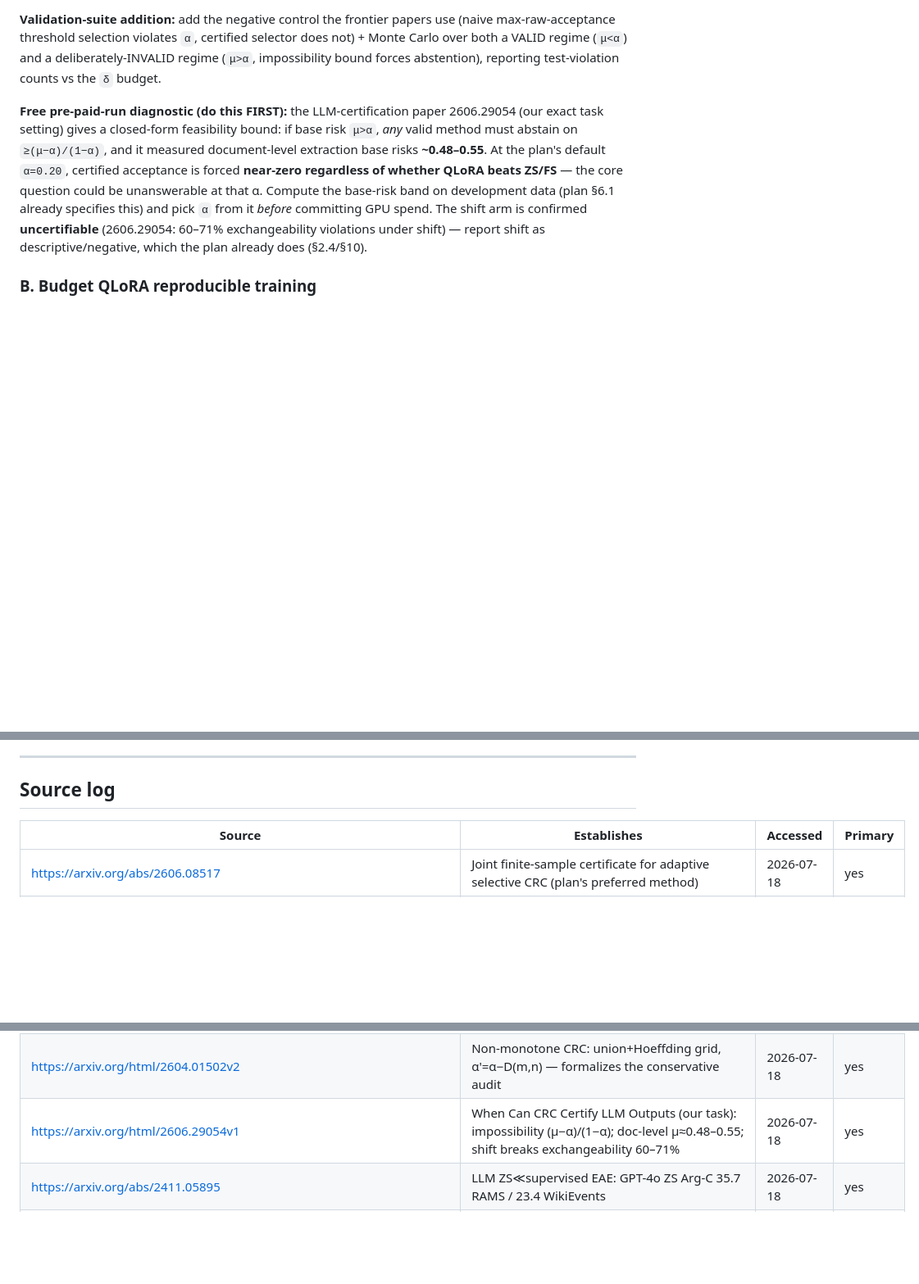
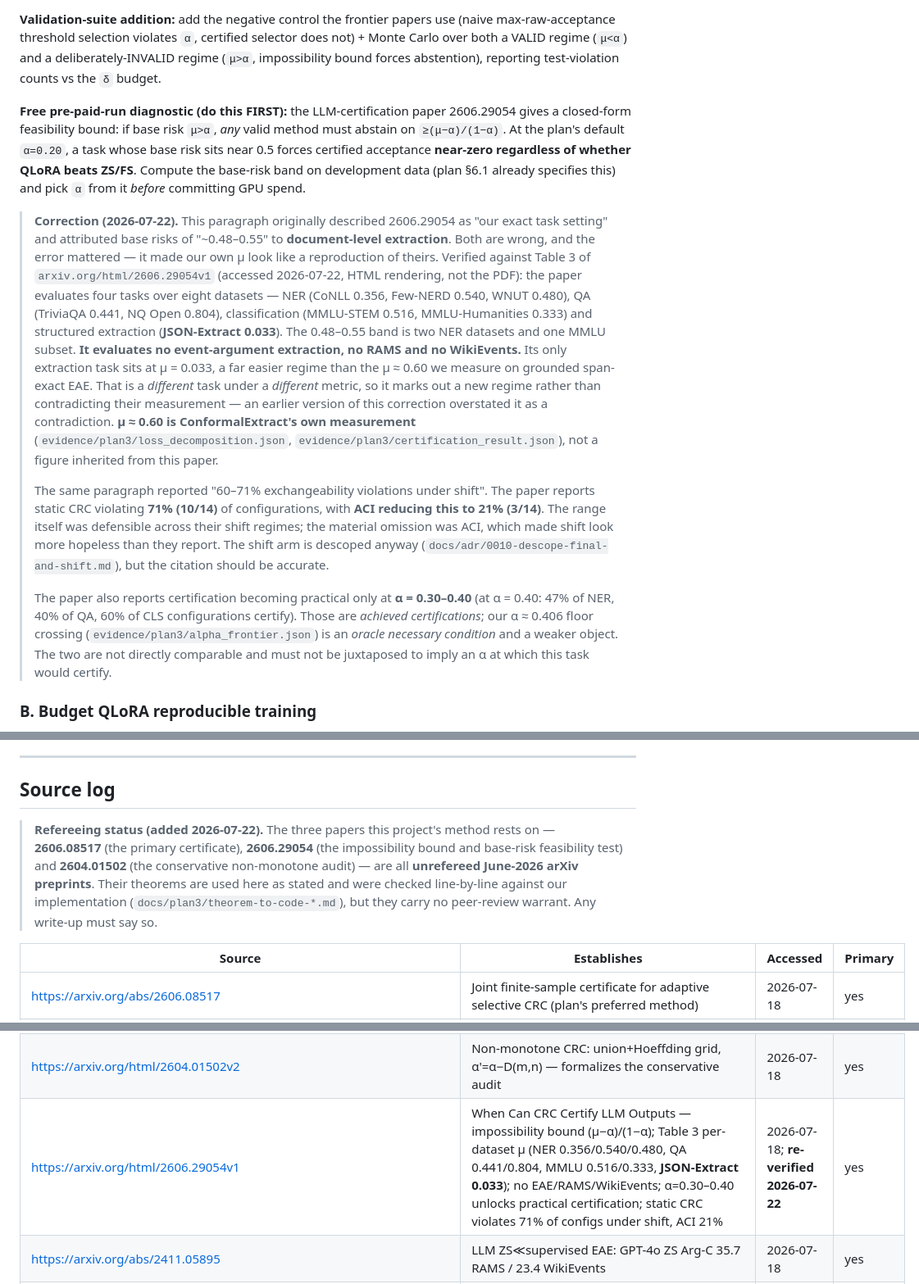
Before and after one commit to rosscyking1115/conformalextract, a Markdown page: docs/frontier-check/findings.md, 3 parts joined by grey strips. Shown at 82% size. Rendered like a GitHub page; blank space fills up the shorter version.

Commit message:
fix(citations): correct the 2606.29054 attribution in the frontier check
The pre-paid-run findings described 2606.29054 as "our exact task setting" and
attributed base risks of ~0.48-0.55 to document-level extraction. Both wrong, and
the error mattered: it made our own mu look like a reproduction of theirs.

Verified against Table 3 (arxiv.org/html/2606.29054v1, accessed 2026-07-22, HTML
rendering rather than the PDF - flagged as such). The paper evaluates four tasks
over eight datasets: NER (CoNLL 0.356, Few-NERD 0.540, WNUT 0.480), QA (TriviaQA
0.441, NQ Open 0.804), classification (MMLU-STEM 0.516, MMLU-Humanities 0.333)
and JSON-Extract 0.033. The 0.48-0.55 band is two NER datasets and one MMLU
subset. It evaluates no event-argument extraction, no RAMS and no WikiEvents.

So mu ~ 0.60 is ConformalExtract's own measurement in a much harder regime than
their one extraction datapoint. It does not contradict their figure - different
task, different metric - and an intermediate draft of this correction overstated
that in the other direction.

Shift figures corrected too: static CRC violates 71% (10/14), and ACI reduces
that to 21% (3/14). The original 60-71% range was defensible across their
regimes; the material omission was ACI, which made shift look more hopeless than
they report. The three pillar papers are recorded as unrefereed June-2026
preprints.

```diff
--- a/docs/frontier-check/findings.md
+++ b/docs/frontier-check/findings.md
@@ -38,7 +38,34 @@ Method choice — NO CHANGE: 2606.08517 (joint finite-sample certificate) stays
 
 **Validation-suite addition:** add the negative control the frontier papers use (naive max-raw-acceptance threshold selection violates `α`, certified selector does not) + Monte Carlo over both a VALID regime (`μ<α`) and a deliberately-INVALID regime (`μ>α`, impossibility bound forces abstention), reporting test-violation counts vs the `δ` budget.
 
-**Free pre-paid-run diagnostic (do this FIRST):** the LLM-certification paper 2606.29054 (our exact task setting) gives a closed-form feasibility bound: if base risk `μ>α`, *any* valid method must abstain on `≥(μ−α)/(1−α)`, and it measured document-level extraction base risks **~0.48–0.55**. At the plan's default `α=0.20`, certified acceptance is forced **near-zero regardless of whether QLoRA beats ZS/FS** — the core question could be unanswerable at that α. Compute the base-risk band on development data (plan §6.1 already specifies this) and pick `α` from it *before* committing GPU spend. The shift arm is confirmed **uncertifiable** (2606.29054: 60–71% exchangeability violations under shift) — report shift as descriptive/negative, which the plan already does (§2.4/§10).
+**Free pre-paid-run diagnostic (do this FIRST):** the LLM-certification paper 2606.29054 gives a closed-form feasibility bound: if base risk `μ>α`, *any* valid method must abstain on `≥(μ−α)/(1−α)`. At the plan's default `α=0.20`, a task whose base risk sits near 0.5 forces certified acceptance **near-zero regardless of whether QLoRA beats ZS/FS**. Compute the base-risk band on development data (plan §6.1 already specifies this) and pick `α` from it *before* committing GPU spend.
+
+> **Correction (2026-07-22).** This paragraph originally described 2606.29054 as "our exact task
+> setting" and attributed base risks of "~0.48–0.55" to **document-level extraction**. Both are
+> wrong, and the error mattered — it made our own μ look like a reproduction of theirs. Verified
+> against Table 3 of `arxiv.org/html/2606.29054v1` (accessed 2026-07-22, HTML rendering, not the
+> PDF): the paper evaluates four tasks over eight datasets — NER (CoNLL 0.356, Few-NERD 0.540,
+> WNUT 0.480), QA (TriviaQA 0.441, NQ Open 0.804), classification (MMLU-STEM 0.516,
+> MMLU-Humanities 0.333) and structured extraction (**JSON-Extract 0.033**). The 0.48–0.55 band is
+> two NER datasets and one MMLU subset. **It evaluates no event-argument extraction, no RAMS and
+> no WikiEvents.** Its only extraction task sits at μ = 0.033, a far easier regime than the
+> μ ≈ 0.60 we measure on grounded span-exact EAE. That is a *different* task under a *different*
+> metric, so it marks out a new regime rather than contradicting their measurement — an earlier
+> version of this correction overstated it as a contradiction. **μ ≈ 0.60 is ConformalExtract's
+> own measurement** (`evidence/plan3/loss_decomposition.json`,
+> `evidence/plan3/certification_result.json`), not a figure inherited from this paper.
+>
+> The same paragraph reported "60–71% exchangeability violations under shift". The paper reports
+> static CRC violating **71% (10/14)** of configurations, with **ACI reducing this to 21% (3/14)**.
+> The range itself was defensible across their shift regimes; the material omission was ACI, which
+> made shift look more hopeless than they report. The shift arm is descoped anyway
+> (`docs/adr/0010-descope-final-and-shift.md`), but the citation should be accurate.
+>
+> The paper also reports certification becoming practical only at **α = 0.30–0.40** (at α = 0.40:
+> 47% of NER, 40% of QA, 60% of CLS configurations certify). Those are *achieved certifications*;
+> our α ≈ 0.406 floor crossing (`evidence/plan3/alpha_frontier.json`) is an *oracle necessary
+> condition* and a weaker object. The two are not directly comparable and must not be juxtaposed
+> to imply an α at which this task would certify.
 
 ### B. Budget QLoRA reproducible training
 Verdict: **frozen hyperparameters are well-aligned with first-party guidance — no training-config change; add pre-flight checks + an env lockfile.**
@@ -118,6 +145,14 @@ Actioned in this repo now (no spend, no approval needed): findings recorded here
 ---
 
 ## Source log
+
+> **Refereeing status (added 2026-07-22).** The three papers this project's method rests on —
+> **2606.08517** (the primary certificate), **2606.29054** (the impossibility bound and base-risk
+> feasibility test) and **2604.01502** (the conservative non-monotone audit) — are all
+> **unrefereed June-2026 arXiv preprints**. Their theorems are used here as stated and were
+> checked line-by-line against our implementation (`docs/plan3/theorem-to-code-*.md`), but they
+> carry no peer-review warrant. Any write-up must say so.
+
 <!-- URL | what it establishes | access date | primary? -->
 | Source | Establishes | Accessed | Primary |
 |---|---|---|---|
@@ -131,7 +166,7 @@ Actioned in this repo now (no spend, no approval needed): findings recorded here
 | https://arxiv.org/abs/2208.02814 | Conformal Risk Control — monotone bounded-loss E[L]≤α, tight O(1/n) | 2026-07-18 | yes |
 | https://arxiv.org/html/2606.08517v1 | Joint finite-sample certificate (PRIMARY): EB ratio + CP + 2 Chernoff + utility; n≥32log(32m/δ)/π_min; argmax-U_LCB | 2026-07-18 | yes |
 | https://arxiv.org/html/2604.01502v2 | Non-monotone CRC: union+Hoeffding grid, α'=α−D(m,n) — formalizes the conservative audit | 2026-07-18 | yes |
-| https://arxiv.org/html/2606.29054v1 | When Can CRC Certify LLM Outputs (our task): impossibility (μ−α)/(1−α); doc-level μ≈0.48–0.55; shift breaks exchangeability 60–71% | 2026-07-18 | yes |
+| https://arxiv.org/html/2606.29054v1 | When Can CRC Certify LLM Outputs — impossibility bound (μ−α)/(1−α); Table 3 per-dataset μ (NER 0.356/0.540/0.480, QA 0.441/0.804, MMLU 0.516/0.333, **JSON-Extract 0.033**); no EAE/RAMS/WikiEvents; α=0.30–0.40 unlocks practical certification; static CRC violates 71% of configs under shift, ACI 21% | 2026-07-18; **re-verified 2026-07-22** | yes |
 | https://arxiv.org/abs/2411.05895 | LLM ZS≪supervised EAE: GPT-4o ZS Arg-C 35.7 RAMS / 23.4 WikiEvents | 2026-07-18 | yes |
 | https://aclanthology.org/2021.naacl-main.69/ | BART-Gen + WikiEvents; Head/Coref F1 protocol | 2026-07-18 | yes |
 | https://nlp.jhu.edu/rams/ | RAMS official: v1.0c span-exact scorer; creators don't own source text (annotations CC-BY-SA-4.0) | 2026-07-18 | yes |
```
Also changed, not shown: other parts of docs/frontier-check/findings.md (+1 -1 lines).
